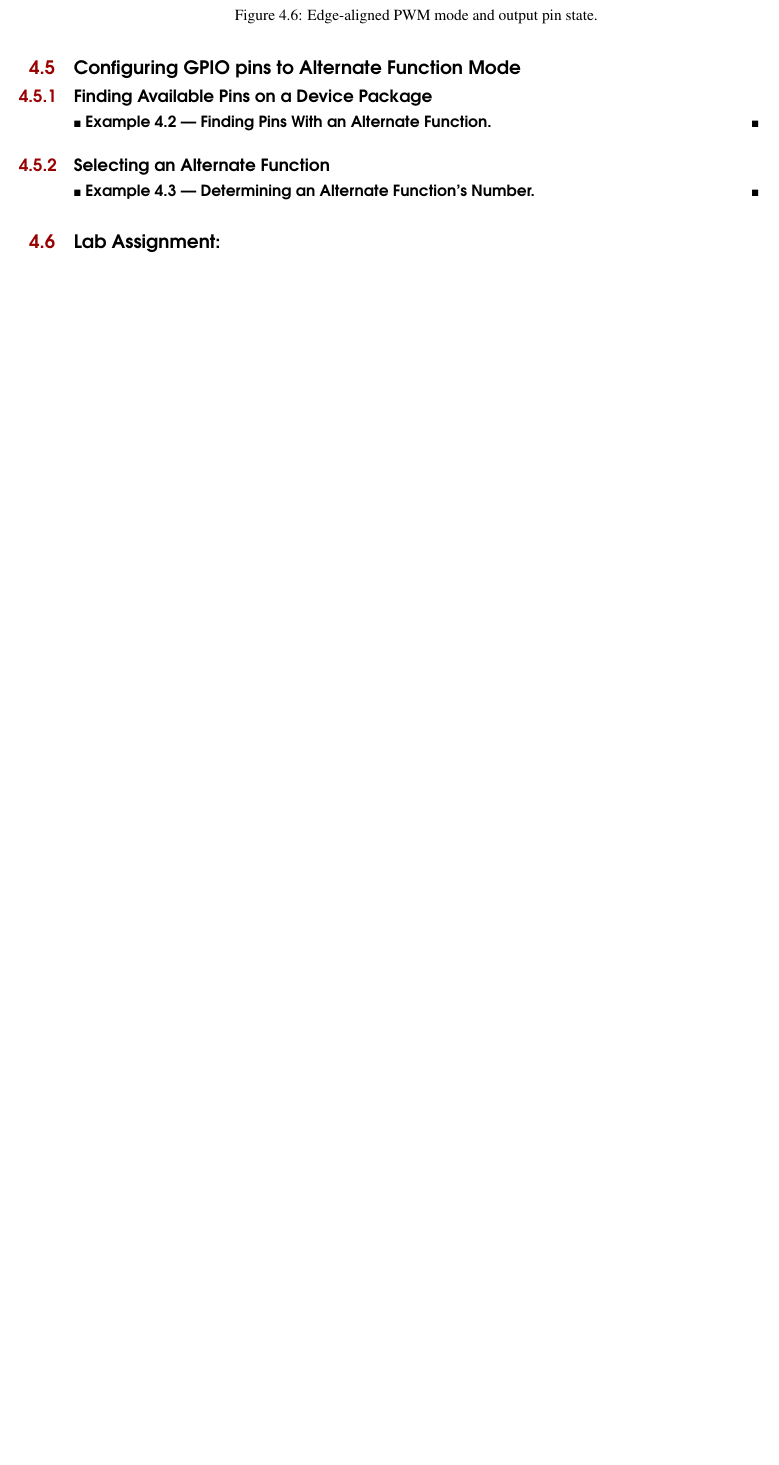
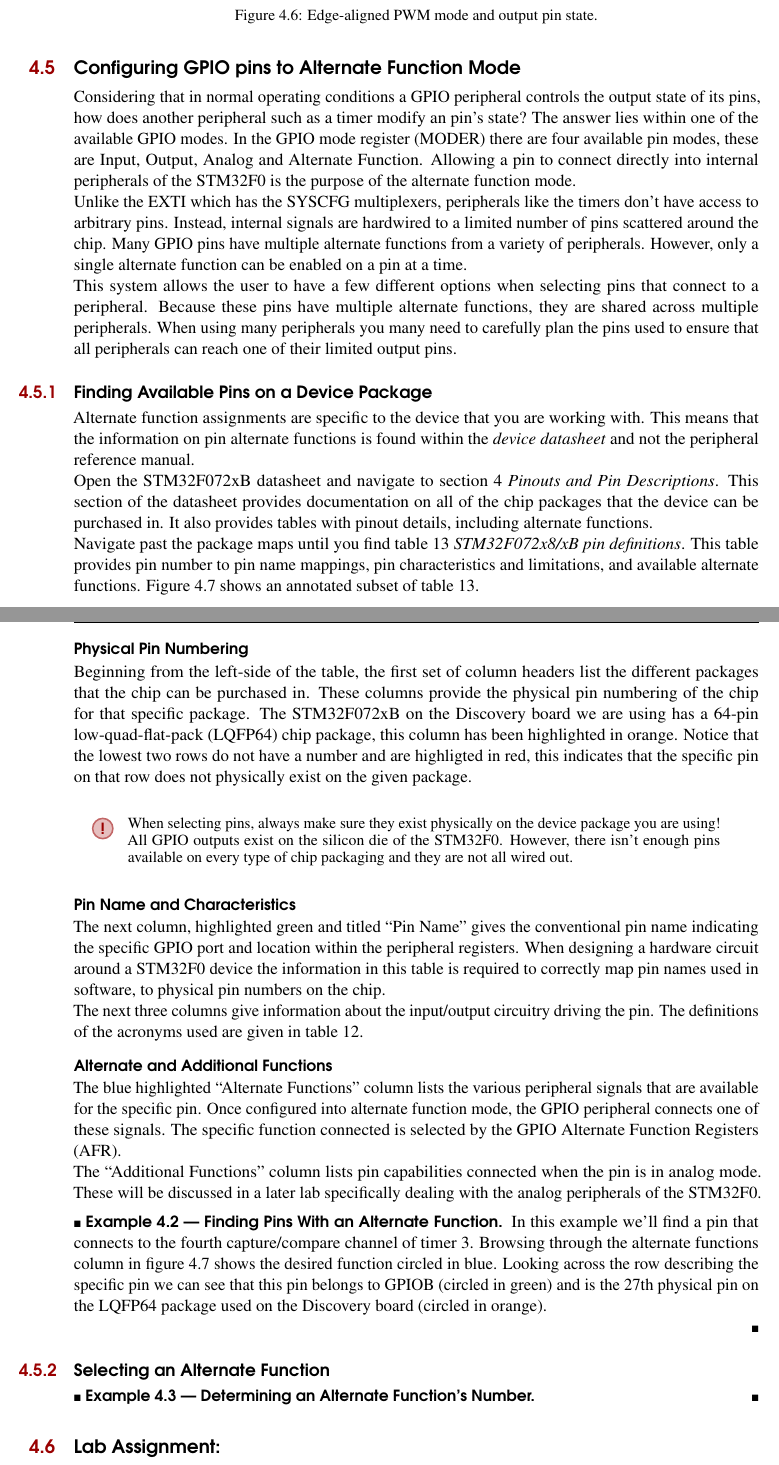
Before and after one commit to BMellor/EmbLab, a LaTeX book (Lab3/Lab3.tex): part of page 10 of 11 before the commit and two parts of pages 10 and 11 of 12 after it, the two joined at a grey line, cut so that both start at the same text, the shorter picture padded with empty space. Compiled offline with pdfLaTeX.

Commit message:
almost done with rough, needs final section on timer documentation and selecting alternate pin functions

```diff
--- a/Lab3/Lab3.tex
+++ b/Lab3/Lab3.tex
@@ -349,6 +345,13 @@ The three basic modes that the capture/compare channels can be configured into a
     \end{figure}
 
 \section{Configuring GPIO pins to Alternate Function Mode}
+
+Considering that in normal operating conditions a GPIO peripheral controls the output state of its pins, how does another peripheral such as a timer modify an pin's state? The answer lies within one of the available GPIO modes. In the GPIO mode register (MODER) there are four available pin modes, these are Input, Output, Analog and Alternate Function. Allowing a pin to connect directly into internal peripherals of the STM32F0 is the purpose of the alternate function mode.
+
+Unlike the EXTI which has the SYSCFG multiplexers, peripherals like the timers don't have access to arbitrary pins. Instead, internal signals are hardwired to a limited number of pins scattered around the chip. Many GPIO pins have multiple alternate functions from a variety of peripherals. However, only a single alternate function can be enabled on a pin at a time.
+
+This system allows the user to have a few different options when selecting pins that connect to a peripheral. Because these pins have multiple alternate functions, they are shared across multiple peripherals. When using many peripherals you many need to carefully plan the pins used to ensure that all peripherals can reach one of their limited output pins.
+
 %    What is Alternate Function Mode?
 %    Need to tell the GPIO hardware to allow the timer to directly control the pin output state
 %    Connecting a pin to an internal peripheral of the device is called "Alternate Function Mode"
@@ -360,6 +363,31 @@ The three basic modes that the capture/compare channels can be configured into a
 %    Use chip datasheet (Pinouts and pin descriptions section)
 
     \subsection{Finding Available Pins on a Device Package}
+
+    Alternate function assignments are specific to the device that you are working with. This means that the information on pin alternate functions is found within the \textit{device datasheet} and not the peripheral reference manual.
+
+    Open the STM32F072xB datasheet and navigate to section 4 \textit{Pinouts and Pin Descriptions}. This section of the datasheet provides documentation on all of the chip packages that the device can be purchased in. It also provides tables with pinout details, including alternate functions.
+
+    Navigate past the package maps until you find table 13 \textit{STM32F072x8/xB pin definitions}. This table provides pin number to pin name mappings, pin characteristics and limitations, and available alternate functions. Figure \ref{chip_pins} shows an annotated subset of table 13.
+
+    \subsubsection{Physical Pin Numbering}
+    Beginning from the left-side of the table, the first set of column headers list the different packages that the chip can be purchased in. These columns provide the physical pin numbering of the chip for that specific package. The STM32F072xB on the Discovery board we are using has a 64-pin low-quad-flat-pack (LQFP64) chip package, this column has been highlighted in orange. Notice that the lowest two rows do not have a number and are highligted in red, this indicates that the specific pin on that row does not physically exist on the given package.
+
+    \begin{warning}
+        When selecting pins, always make sure they exist physically on the device package you are using! All GPIO outputs exist on the silicon die of the STM32F0. However, there isn't enough pins available on every type of chip packaging and they are not all wired out.
+    \end{warning}
+
+    \subsubsection{Pin Name and Characteristics}
+    The next column, highlighted green and titled ``Pin Name'' gives the conventional pin name indicating the specific GPIO port and location within the peripheral registers. When designing a hardware circuit around a STM32F0 device the information in this table is required to correctly map pin names used in software, to physical pin numbers on the chip.
+
+    The next three columns give information about the input/output circuitry driving the pin. The definitions of the acronyms used are given in table 12.
+
+    \subsubsection{Alternate and Additional Functions}
+    The blue highlighted ``Alternate Functions'' column lists the various peripheral signals that are available for the specific pin. Once configured into alternate function mode, the GPIO peripheral connects one of these signals. The specific function connected is selected by the GPIO Alternate Function Registers (AFR).
+
+    The ``Additional Functions'' column lists pin capabilities connected when the pin is in analog mode. These will be discussed in a later lab specifically dealing with the analog peripherals of the STM32F0.
+
+
 %    Using a 64-pin LQFP (LQFP64)
 %    Table 13. STM32F072x8/xB pin definitions
 %    Only have pins that have physical pin numbers under the LQFP64 column. Table lists pin assignments for all chip packages the STM32F072 device is produced in.
@@ -373,11 +401,14 @@ The three basic modes that the capture/compare channels can be configured into a
     \end{figure}
 
     \begin{example}[Finding Pins With an Alternate Function]
+            In this example we'll find a pin that connects to the fourth capture/compare channel of timer 3. Browsing through the alternate functions column in figure \ref{chip_pins} shows the desired function circled in blue. Looking across the row describing the specific pin we can see that this pin belongs to GPIOB (circled in green) and is the 27th physical pin on the LQFP64 package used on the Discovery board (circled in orange).
+
 %            Example: Chose arbitrary alternate function for a peripheral and walk through the process of finding pins
     \end{example}
 %    (add in section on how to graphically do this with stmcube later)
 
     \subsection{Selecting an Alternate Function}
+
 %    Demonstrate the AFR registers in the GPIO peripheral
 %    Once have pins that can use the AF, need to find what specific AF number it is for that pin.
 %    Use tables 14-19 in the chip datasheet
```
Also changed, not shown: Lab3/Lab3.tex (8 more changed lines).
